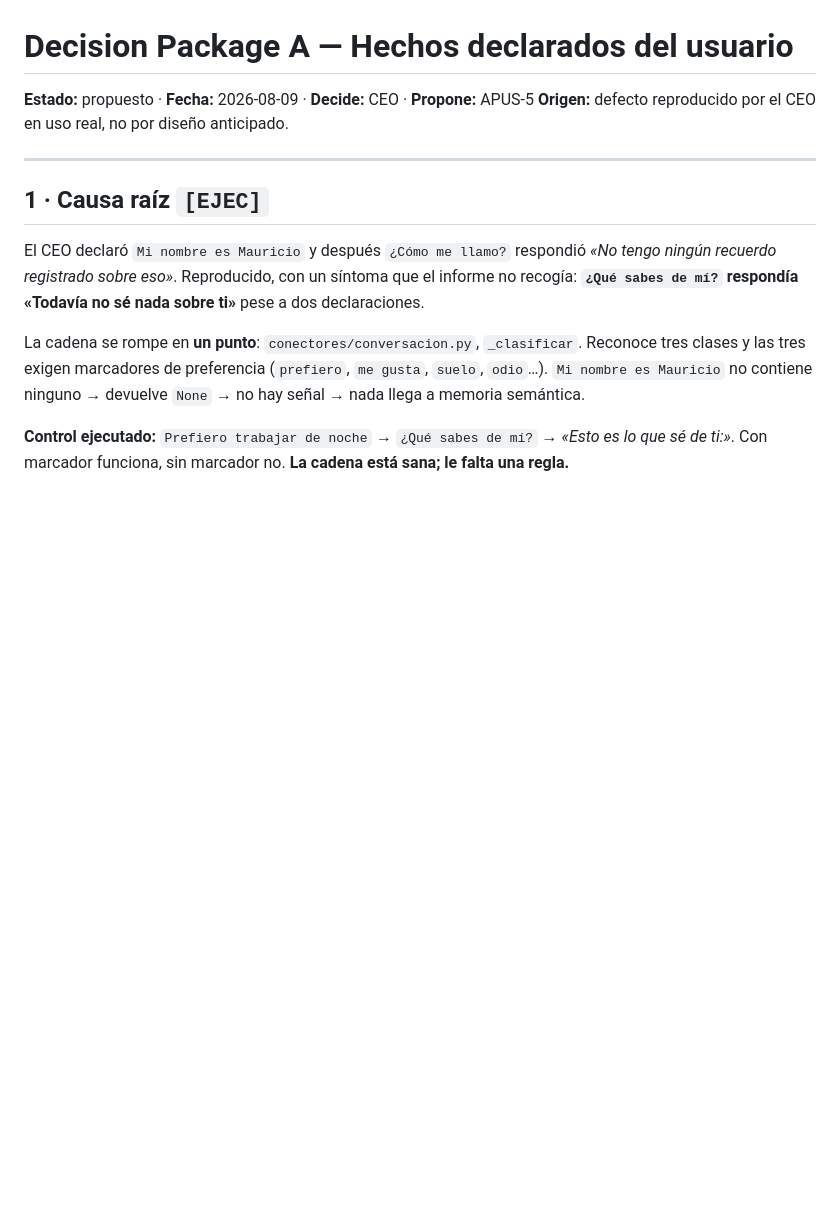
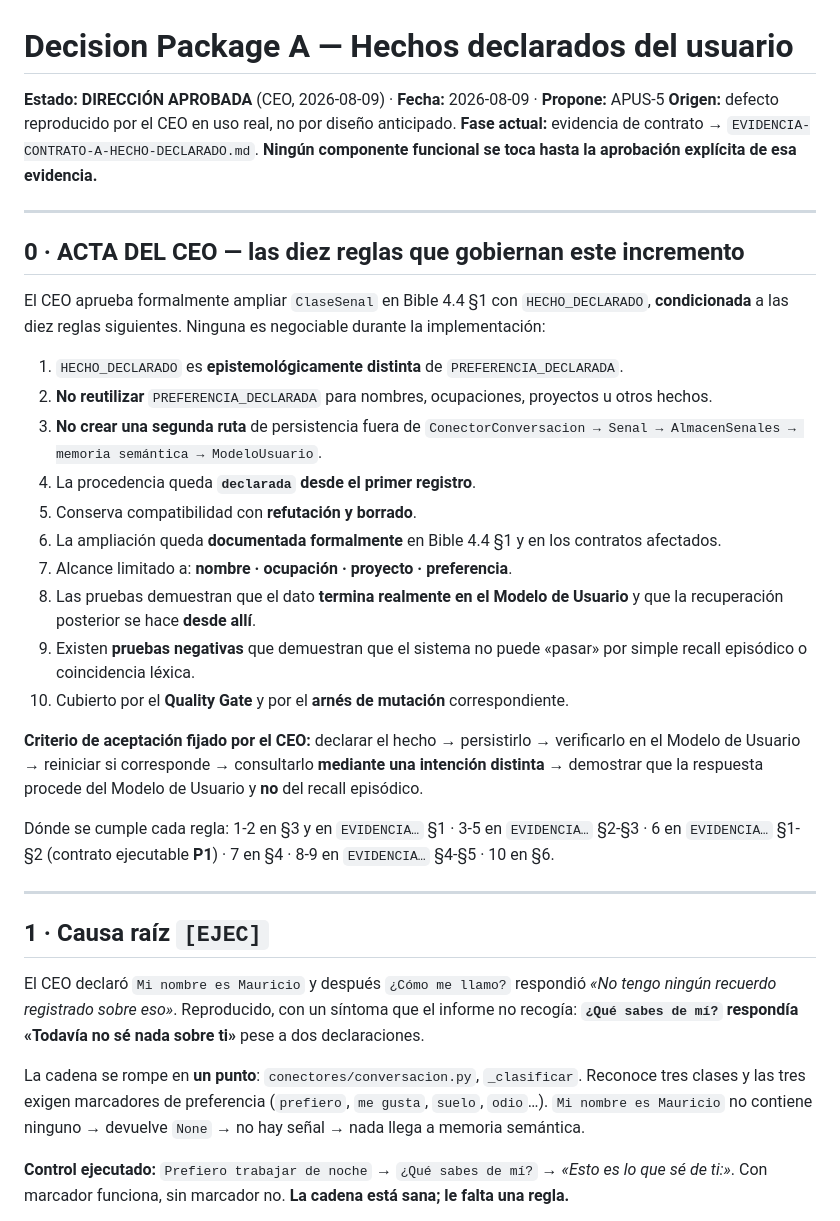
Before and after one commit to coordinadordeliverypsmt-wq/aura-project-bible, a Markdown page: milestones/m3-entry/DP-A-HECHOS-DECLARADOS.md, the part around the change. Drawn GitHub-style; blank space fills up the shorter version.

```diff
--- a/milestones/m3-entry/DP-A-HECHOS-DECLARADOS.md
+++ b/milestones/m3-entry/DP-A-HECHOS-DECLARADOS.md
@@ -1,7 +1,38 @@
 # Decision Package A — Hechos declarados del usuario
 
-**Estado:** propuesto · **Fecha:** 2026-08-09 · **Decide:** CEO · **Propone:** APUS-5
+**Estado:** **DIRECCIÓN APROBADA** (CEO, 2026-08-09) · **Fecha:** 2026-08-09 · **Propone:** APUS-5
 **Origen:** defecto reproducido por el CEO en uso real, no por diseño anticipado.
+**Fase actual:** evidencia de contrato → `EVIDENCIA-CONTRATO-A-HECHO-DECLARADO.md`.
+**Ningún componente funcional se toca hasta la aprobación explícita de esa evidencia.**
+
+---
+
+## 0 · ACTA DEL CEO — las diez reglas que gobiernan este incremento
+
+El CEO aprueba formalmente ampliar `ClaseSenal` en Bible 4.4 §1 con `HECHO_DECLARADO`,
+**condicionada** a las diez reglas siguientes. Ninguna es negociable durante la implementación:
+
+1. `HECHO_DECLARADO` es **epistemológicamente distinta** de `PREFERENCIA_DECLARADA`.
+2. **No reutilizar** `PREFERENCIA_DECLARADA` para nombres, ocupaciones, proyectos u otros hechos.
+3. **No crear una segunda ruta** de persistencia fuera de
+   `ConectorConversacion → Senal → AlmacenSenales → memoria semántica → ModeloUsuario`.
+4. La procedencia queda **`declarada` desde el primer registro**.
+5. Conserva compatibilidad con **refutación y borrado**.
+6. La ampliación queda **documentada formalmente** en Bible 4.4 §1 y en los contratos afectados.
+7. Alcance limitado a: **nombre · ocupación · proyecto · preferencia**.
+8. Las pruebas demuestran que el dato **termina realmente en el Modelo de Usuario** y que la
+   recuperación posterior se hace **desde allí**.
+9. Existen **pruebas negativas** que demuestran que el sistema no puede «pasar» por simple recall
+   episódico o coincidencia léxica.
+10. Cubierto por el **Quality Gate** y por el **arnés de mutación** correspondiente.
+
+**Criterio de aceptación fijado por el CEO:** declarar el hecho → persistirlo → verificarlo en el
+Modelo de Usuario → reiniciar si corresponde → consultarlo **mediante una intención distinta** →
+demostrar que la respuesta procede del Modelo de Usuario y **no** del recall episódico.
+
+Dónde se cumple cada regla: 1-2 en §3 y en `EVIDENCIA…` §1 · 3-5 en `EVIDENCIA…` §2-§3 ·
+6 en `EVIDENCIA…` §1-§2 (contrato ejecutable **P1**) · 7 en §4 · 8-9 en `EVIDENCIA…` §4-§5 ·
+10 en §6.
 
 ---
 
```
Also changed, not shown: milestones/m3-entry/EVIDENCIA-CONTRATO-A-HECHO-DECLARADO.md (added, +160 -0 lines).
